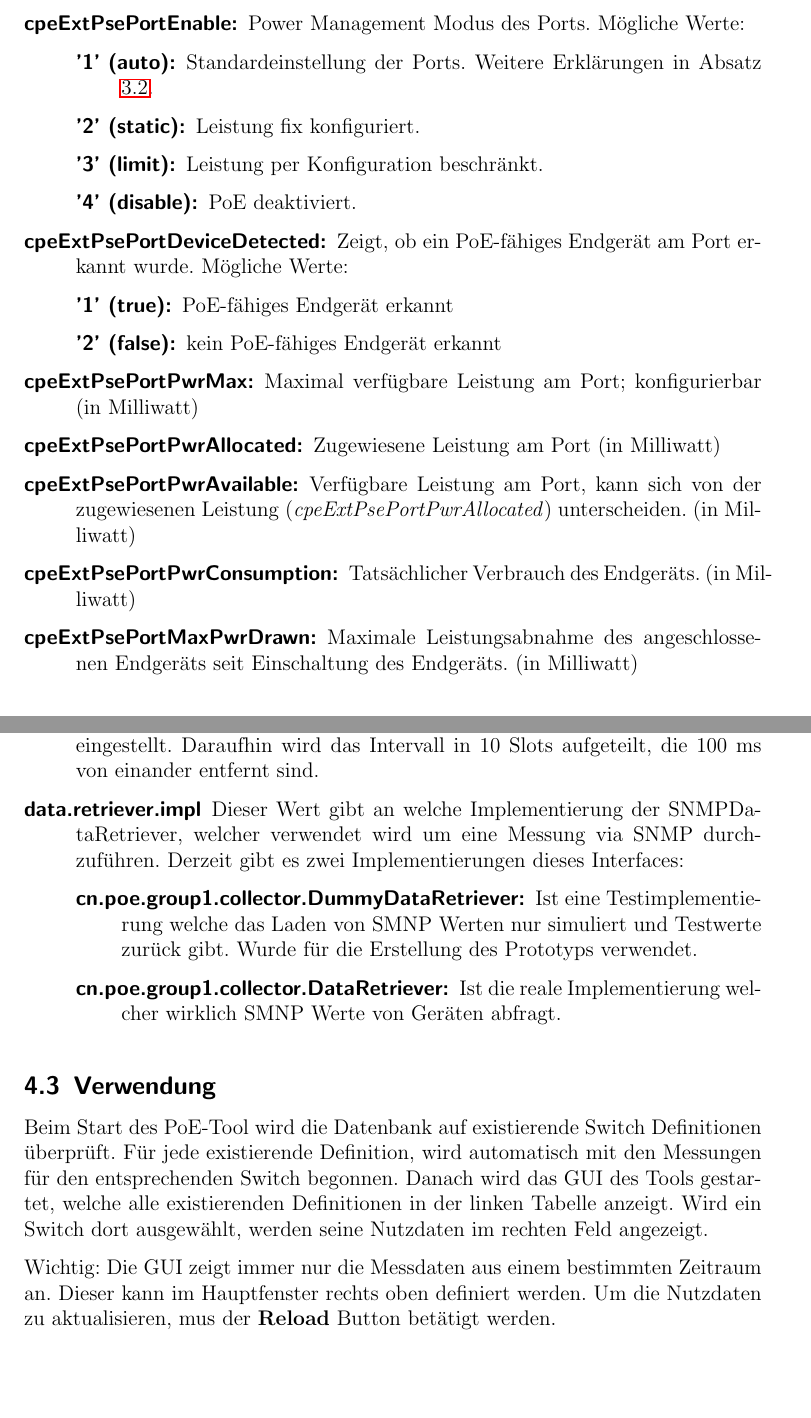
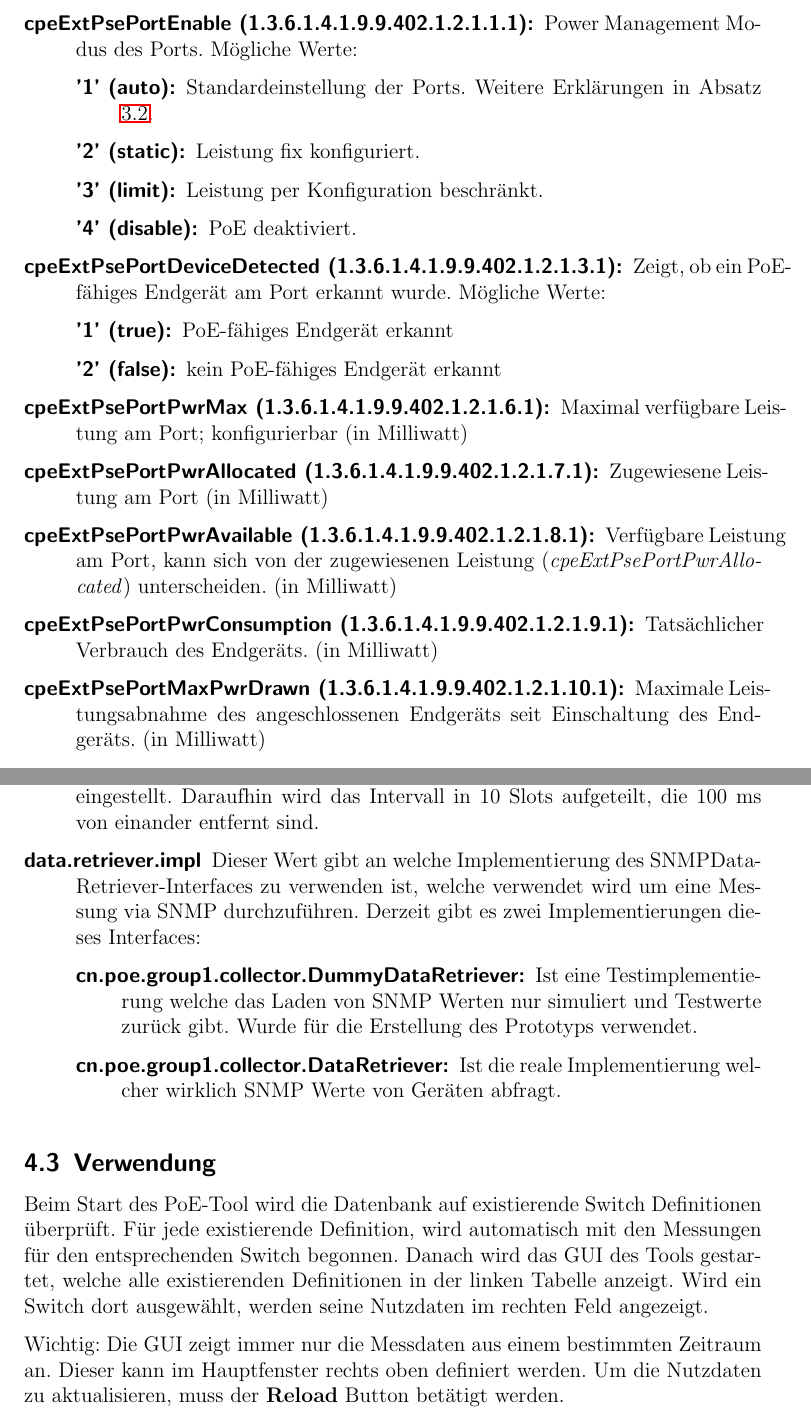
Before and after one commit to Arcticwolf/PoE-SNMP-Tool, a LaTeX document (documentation/documentation.tex, which reads documentation/sections/switch.tex, documentation/sections/tool.tex): two parts of pages 10 and 12 of 20, joined at a grey line, cut so that both start at the same text, the shorter picture padded with empty space. Compiled offline with pdfLaTeX.

Commit message:
added oids to doc + various small corr.

```diff
--- a/documentation/sections/switch.tex
+++ b/documentation/sections/switch.tex
@@ -57,7 +57,7 @@ Diese MIB stellte eine gro{\ss}e Anzahl an PoE-bezogenen Objects zur Verf\"ugung
 
 Relevante OIDs:
 \begin{description}
-\item[cpeExtPsePortEnable:] Power Management Modus des Ports.
+\item[cpeExtPsePortEnable (1.3.6.1.4.1.9.9.402.1.2.1.1.1):] Power Management Modus des Ports.
 M\"ogliche Werte:
 \begin{description}
 \item ['1' (auto):] Standardeinstellung der Ports. Weitere Erkl\"arungen in Absatz \ref{subsec:power-management-modes}.
@@ -66,17 +66,17 @@ M\"ogliche Werte:
 \item ['4' (disable):] PoE deaktiviert.
 \end{description}
 
-\item[cpeExtPsePortDeviceDetected:] Zeigt, ob ein PoE-f\"ahiges Endger\"at am Port erkannt wurde.
+\item[cpeExtPsePortDeviceDetected (1.3.6.1.4.1.9.9.402.1.2.1.3.1):] Zeigt, ob ein PoE-f\"ahiges Endger\"at am Port erkannt wurde.
 M\"ogliche Werte:
 \begin{description}
 \item ['1' (true):] PoE-f\"ahiges Endger\"at erkannt
 \item ['2' (false):] kein PoE-f\"ahiges Endger\"at erkannt
 \end{description}
 
-\item[cpeExtPsePortPwrMax:] Maximal verf\"ugbare Leistung am Port; konfigurierbar (in Milliwatt)
-\item[cpeExtPsePortPwrAllocated:] Zugewiesene Leistung am Port (in Milliwatt)
-\item[cpeExtPsePortPwrAvailable:] Verf\"ugbare Leistung am Port, kann sich von der zugewiesenen Leistung (\emph{cpeExtPsePortPwrAllocated}) unterscheiden. (in Milliwatt)
-\item[cpeExtPsePortPwrConsumption:] Tats\"achlicher Verbrauch des Endger\"ats. (in Milliwatt)
-\item[cpeExtPsePortMaxPwrDrawn:] Maximale Leistungsabnahme des angeschlossenen Endger\"ats seit Einschaltung des Endger\"ats. (in Milliwatt)
+\item[cpeExtPsePortPwrMax (1.3.6.1.4.1.9.9.402.1.2.1.6.1):] Maximal verf\"ugbare Leistung am Port; konfigurierbar (in Milliwatt)
+\item[cpeExtPsePortPwrAllocated (1.3.6.1.4.1.9.9.402.1.2.1.7.1):] Zugewiesene Leistung am Port (in Milliwatt)
+\item[cpeExtPsePortPwrAvailable (1.3.6.1.4.1.9.9.402.1.2.1.8.1):] Verf\"ugbare Leistung am Port, kann sich von der zugewiesenen Leistung (\emph{cpeExtPsePortPwrAllocated}) unterscheiden. (in Milliwatt)
+\item[cpeExtPsePortPwrConsumption (1.3.6.1.4.1.9.9.402.1.2.1.9.1):] Tats\"achlicher Verbrauch des Endger\"ats. (in Milliwatt)
+\item[cpeExtPsePortMaxPwrDrawn (1.3.6.1.4.1.9.9.402.1.2.1.10.1):] Maximale Leistungsabnahme des angeschlossenen Endger\"ats seit Einschaltung des Endger\"ats. (in Milliwatt)
 
 \end{description}
--- a/documentation/sections/tool.tex
+++ b/documentation/sections/tool.tex
@@ -30,17 +30,17 @@ Das PoE-Tool wird über die Konfigurationsdatei \textbf{config.properties} angep
 \begin{description}
   \item [measurement.interval] Dieser Wert gibt die Zeit in Millisekunden an, die zwischen zwei Messungen des selben Switches vergehen sollen. Dieser Wert muss je nach Struktur des Netzwerks gewählt werden, da hier auch die Zeit die der Switch zum Antworten auf SNMP Anfragen braucht eingerechnet werden muss. Ein zu kleiner Wert raubt den Messungen die Aussagekraft.
   \item [distribution.slots] Basierend auf diesem Wert, wird das Zeitintervall, welches in \textbf{measurement.interval} definiert ist, in x Zeitslots eingeteilt. Diese Einstellung wurde eingeführt, damit nicht alle Switches immer zur gleichen Zeit befragt werden und statt dessen eine bessere Verteilung der Anfragen gewährleistet wird. Zum Beispiel: Intervall ist auf 1000 ms und Slots auf 10 eingestellt. Daraufhin wird das Intervall in 10 Slots aufgeteilt, die 100 ms von einander entfernt sind.
-  \item [\textbf{data.retriever.impl}] Dieser Wert gibt an welche Implementierung der SNMPDataRetriever, welcher verwendet wird um eine Messung via SNMP durchzuführen. Derzeit gibt es zwei Implementierungen dieses Interfaces:
+  \item [\textbf{data.retriever.impl}] Dieser Wert gibt an welche Implementierung des SNMP\-Data\-Retriever-Interfaces zu verwenden ist, welche verwendet wird um eine Messung via SNMP durchzuführen. Derzeit gibt es zwei Implementierungen dieses Interfaces:
   \begin{description}
-   \item[cn.poe.group1.collector.DummyDataRetriever:] Ist eine Testimplementierung welche das Laden von SMNP Werten nur simuliert und Testwerte zurück gibt. Wurde für die Erstellung des Prototyps verwendet.
-   \item[cn.poe.group1.collector.DataRetriever:] Ist die reale Implementierung welcher wirklich SMNP Werte von Geräten abfragt.
+   \item[cn.poe.group1.collector.DummyDataRetriever:] Ist eine Testimplementierung welche das Laden von SNMP Werten nur simuliert und Testwerte zurück gibt. Wurde für die Erstellung des Prototyps verwendet.
+   \item[cn.poe.group1.collector.DataRetriever:] Ist die reale Implementierung welcher wirklich SNMP Werte von Geräten abfragt.
   \end{description}
 \end{description}
 
 \subsection{Verwendung}
 Beim Start des PoE-Tool wird die Datenbank auf existierende Switch Definitionen überprüft. Für jede existierende Definition, wird automatisch mit den Messungen für den entsprechenden Switch begonnen. Danach wird das GUI des Tools gestartet, welche alle existierenden Definitionen in der linken Tabelle anzeigt. Wird ein Switch dort ausgewählt, werden seine Nutzdaten im rechten Feld angezeigt.
 
-Wichtig: Die GUI zeigt immer nur die Messdaten aus einem bestimmten Zeitraum an. Dieser kann im Hauptfenster rechts oben definiert werden. Um die Nutzdaten zu aktualisieren, mus der \textbf{Reload} Button betätigt werden.
+Wichtig: Die GUI zeigt immer nur die Messdaten aus einem bestimmten Zeitraum an. Dieser kann im Hauptfenster rechts oben definiert werden. Um die Nutzdaten zu aktualisieren, muss der \textbf{Reload} Button betätigt werden.
 
 \subsubsection{Switch}
 Durch die Auswahl eines Switches in der linken Tabelle, werden die entsprechenden Nutzdaten geladen. Hierbei sind die Nutzdaten kategorisch auf zwei Registerkarten aufgeteilt:
```
Also changed, not shown: documentation/sections/basics.tex (+1 -1 lines), documentation/sections/test.tex (+6 -6 lines), documentation/sections/switch.tex (6 more changed lines), documentation/sections/tool.tex (4 more changed lines).
